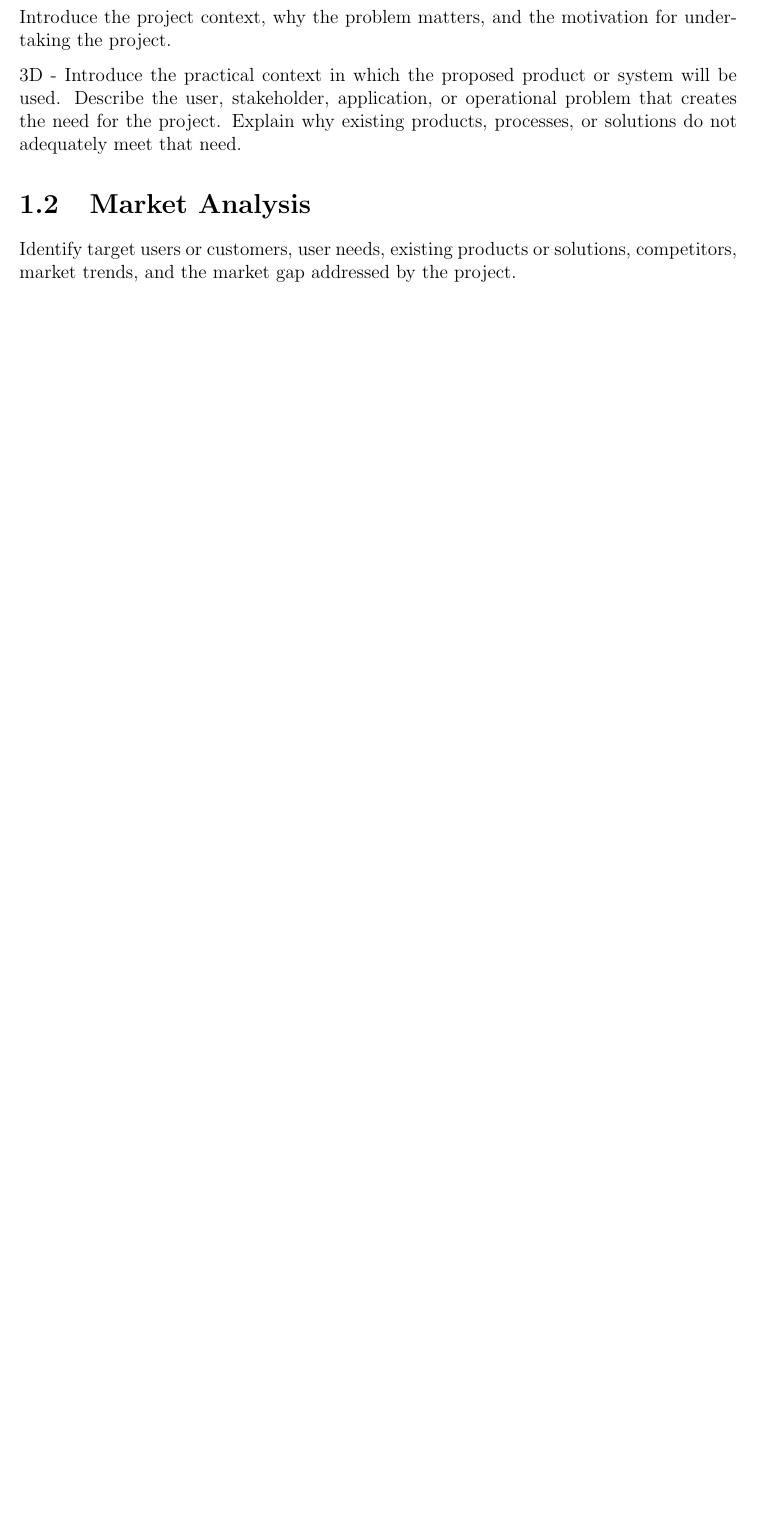
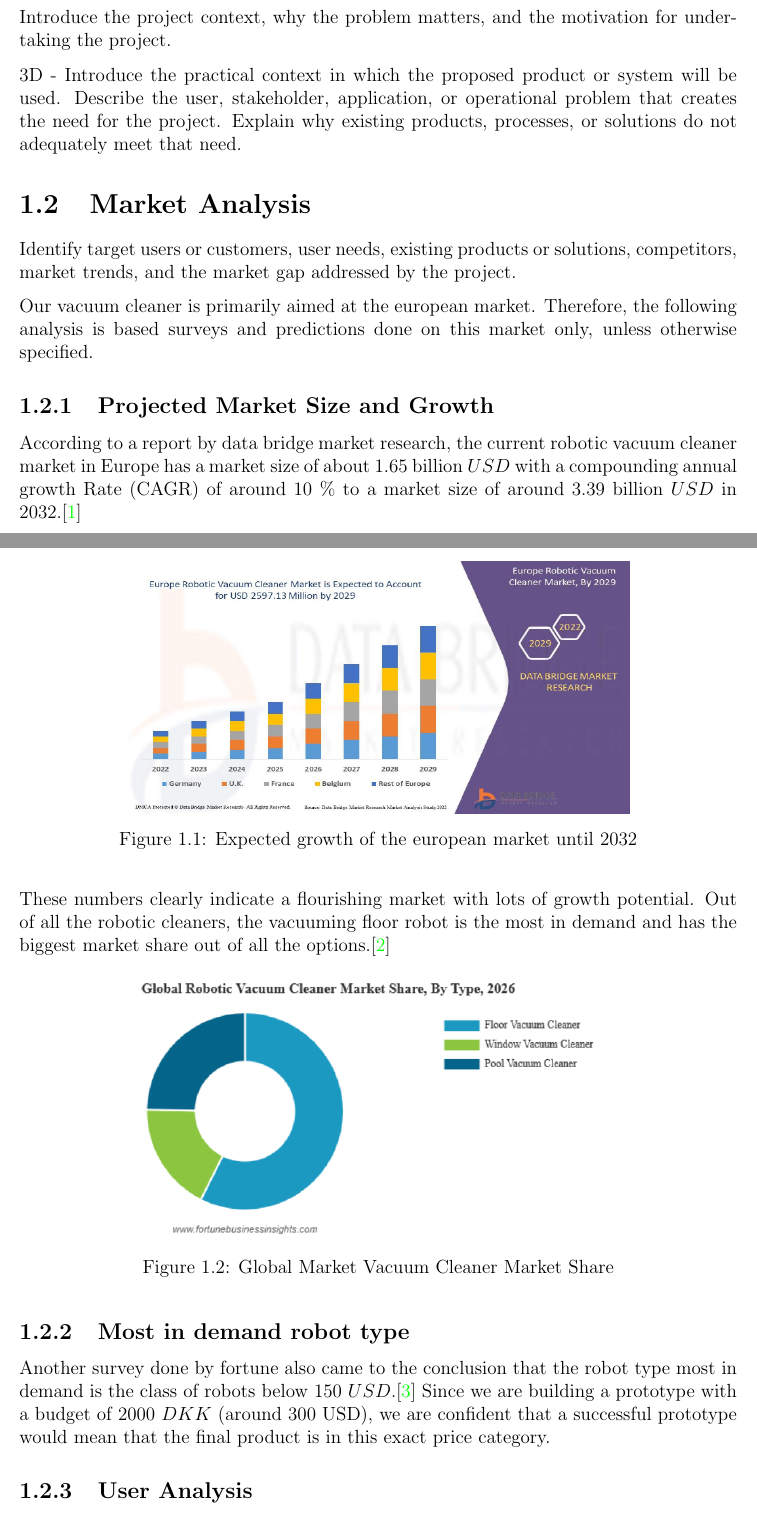
Before and after one commit to Tanex2907/Semester-3-Project, a LaTeX document (report/report.tex, which reads report/introduction/marketAnalysis.tex): part of page 5 of 12 before the commit and two parts of pages 6 and 7 of 14 after it, the two joined at a grey line, cut so that both start at the same text, the shorter picture padded with empty space. Compiled offline with pdfLaTeX; a LaTeX package or settings file that is missing is left out.

Commit message:
Report:Market & User Analysis

```diff
--- a/report/introduction/marketAnalysis.tex
+++ b/report/introduction/marketAnalysis.tex
@@ -2,3 +2,39 @@
 Identify target users or customers, user needs, existing products or
 solutions, competitors, market trends, and the market gap addressed
 by the project.
+
+Our vacuum cleaner is primarily aimed at the european market. Therefore, the
+following analysis is based surveys and predictions done on this market only, unless
+otherwise specified.
+\subsection{Projected Market Size and Growth}
+According to a report by data bridge market research, the current robotic vacuum
+cleaner market in Europe has a market size of about 1.65 billion $USD$ with a
+compounding annual growth Rate (CAGR) of around 10 \% to a market size of around
+3.39 billion $USD$\nomenclature{$USD$}{ United States Dollar} in 2032.\cite{market_analysis_1}
+
+\begin{figure}[H]
+    \centering
+    \includegraphics[width=0.7\textwidth]{images/market_analysis_1.png}
+     \caption{Expected growth of the european market until 2032}
+    \label{fig:marketanalysis_1}
+\end{figure}
+
+These numbers clearly indicate a flourishing market with lots of growth potential.
+Out of all the robotic cleaners, the vacuuming floor robot is the most in demand and has
+the biggest market share out of all the options.\cite{market_analysis_2}
+
+\begin{figure}[H]
+    \centering
+    \includegraphics[width=0.7\textwidth]{images/market_analysis_2.png}
+     \caption{Global Market Vacuum Cleaner Market Share}
+    \label{fig:marketanalysis_2}
+\end{figure}
+
+\subsection{Most in demand robot type}
+Another survey done by fortune also came to the conclusion that the robot type most in
+demand is the class of robots below 150 $USD$.\cite{market_analysis_3}
+Since we are building a prototype with a budget of 2000 $DKK$\nomenclature{$DKK$}{Danish Crowns} (around 300 USD), we are
+confident that a successful prototype would mean that the final product is in this exact price category.
+
+
+\subsection{User Analysis}
@@ -4,0 +49 @@ by the project.
+\end{itemize}
--- a/report/report.tex
+++ b/report/report.tex
@@ -12,6 +12,8 @@
 \usepackage{plantuml}
 \usepackage{hyperref}
 \usepackage{array}
+\usepackage{nomencl}
+\makenomenclature
 \hypersetup{
     colorlinks=true,
     linkcolor=black,
```
Also changed, not shown: report/designAndDevelopment/evaluation.tex (+1 -1 lines), report/introduction/problemFormulation.tex (+1 -1 lines), report/refs/refs.bib (+22 -0 lines), report/images/market_analysis_1.png (added), report/images/market_analysis_2.png (added), report/report.bbl (added), report/report.pdf, report/introduction/marketAnalysis.tex (18 more changed lines), report/report.tex (1 more changed lines), 5 other files.
